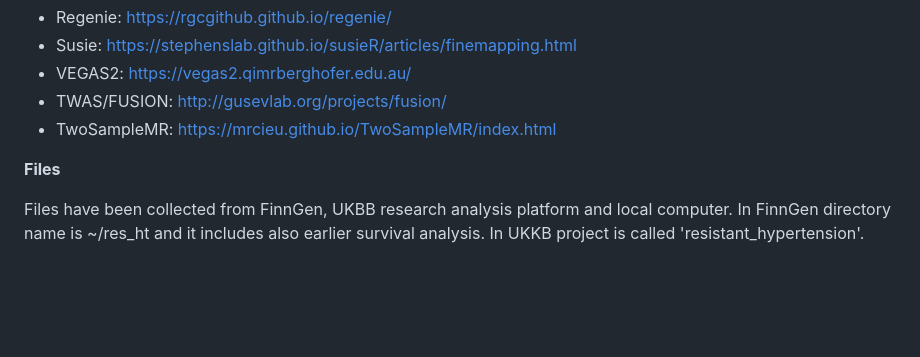
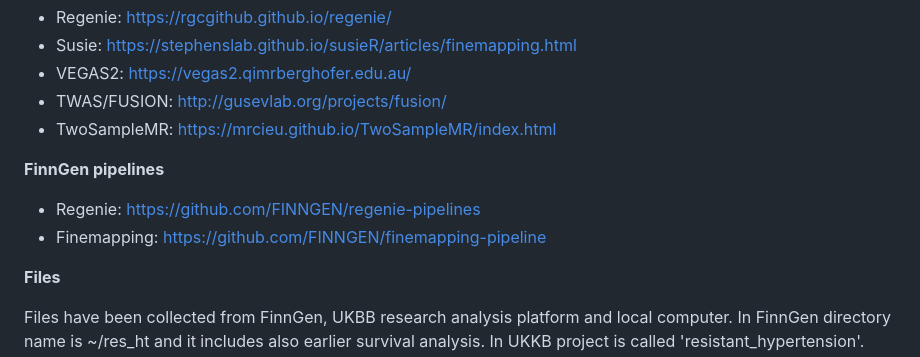
Before and after one commit to akauko/res_ht_gwas, a Markdown page: README.md, the part around the change. Drawn GitHub-style; blank space fills up the shorter version.

```diff
--- a/README.md
+++ b/README.md
@@ -23,6 +23,10 @@ We conducted a genome-wide association analysis apparent treatment resistant hyp
 * VEGAS2: https://vegas2.qimrberghofer.edu.au/
 * TWAS/FUSION: http://gusevlab.org/projects/fusion/
 * TwoSampleMR: https://mrcieu.github.io/TwoSampleMR/index.html
+
+**FinnGen pipelines**
+* Regenie: https://github.com/FINNGEN/regenie-pipelines
+* Finemapping: https://github.com/FINNGEN/finemapping-pipeline
 
 **Files**
 
```
